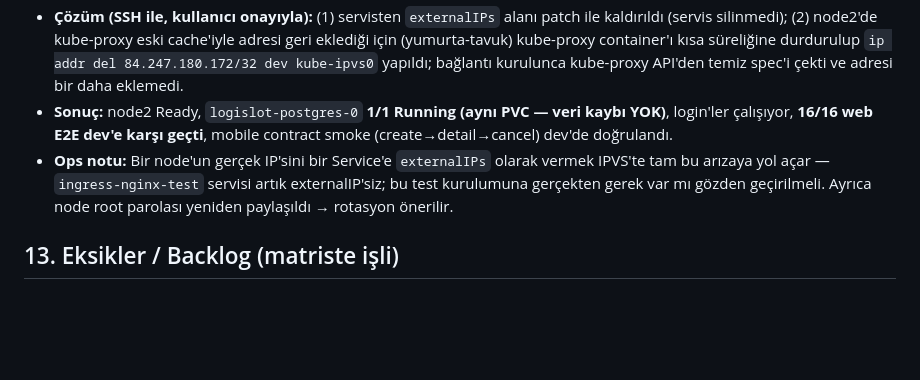
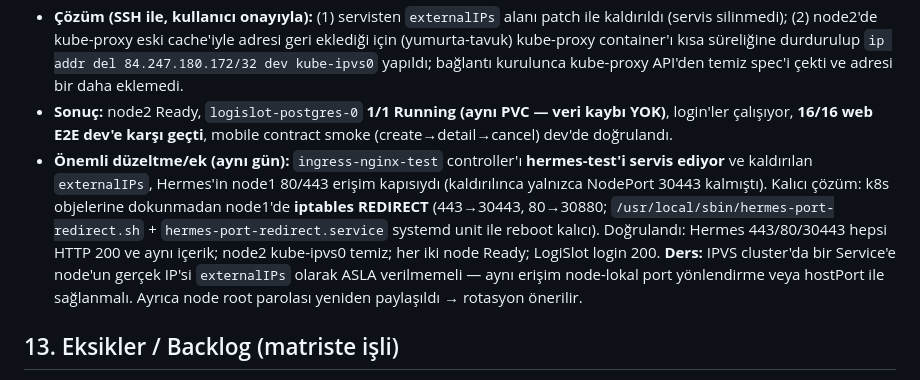
Before and after one commit to Duosis-Developer-Team/logislot, a Markdown page: docs/MOBILE_FOUNDATION_REPORT.md, the part around the change. GitHub-like rendering; blank space fills up the shorter version.

Commit message:
docs: Hermes 443 erisimi iptables REDIRECT ile geri getirildi (externalIP'siz)
Co-Authored-By: Claude Fable 5 <noreply@anthropic.com>

```diff
--- a/docs/MOBILE_FOUNDATION_REPORT.md
+++ b/docs/MOBILE_FOUNDATION_REPORT.md
@@ -81,7 +81,7 @@ Prod'a dokunulmadı; Hermes namespace'lerine dokunulmadı; seed çalıştırılm
 - **Kök neden:** `ingress-nginx-test` namespace'indeki `ingress-nginx-test-controller` servisi **`externalIPs: [84.247.180.172]`** (node1'in gerçek IP'si) ile tanımlanmış. kube-proxy IPVS modunda externalIP'leri her node'un `kube-ipvs0` dummy interface'ine ekler → node2, node1'in IP'sini **local** sanmaya başladı → node2'den node1'e (API server 6443 dahil) tüm trafik loopback'e düştü → kubelet API'ye ulaşamadı → node2 NotReady → StatefulSet Postgres'i yeniden yaratamadı.
 - **Çözüm (SSH ile, kullanıcı onayıyla):** (1) servisten `externalIPs` alanı patch ile kaldırıldı (servis silinmedi); (2) node2'de kube-proxy eski cache'iyle adresi geri eklediği için (yumurta-tavuk) kube-proxy container'ı kısa süreliğine durdurulup `ip addr del 84.247.180.172/32 dev kube-ipvs0` yapıldı; bağlantı kurulunca kube-proxy API'den temiz spec'i çekti ve adresi bir daha eklemedi.
 - **Sonuç:** node2 Ready, `logislot-postgres-0` **1/1 Running (aynı PVC — veri kaybı YOK)**, login'ler çalışıyor, **16/16 web E2E dev'e karşı geçti**, mobile contract smoke (create→detail→cancel) dev'de doğrulandı.
-- **Ops notu:** Bir node'un gerçek IP'sini bir Service'e `externalIPs` olarak vermek IPVS'te tam bu arızaya yol açar — `ingress-nginx-test` servisi artık externalIP'siz; bu test kurulumuna gerçekten gerek var mı gözden geçirilmeli. Ayrıca node root parolası yeniden paylaşıldı → rotasyon önerilir.
+- **Önemli düzeltme/ek (aynı gün):** `ingress-nginx-test` controller'ı **hermes-test'i servis ediyor** ve kaldırılan `externalIPs`, Hermes'in node1 80/443 erişim kapısıydı (kaldırılınca yalnızca NodePort 30443 kalmıştı). Kalıcı çözüm: k8s objelerine dokunmadan node1'de **iptables REDIRECT** (443→30443, 80→30880; `/usr/local/sbin/hermes-port-redirect.sh` + `hermes-port-redirect.service` systemd unit ile reboot kalıcı). Doğrulandı: Hermes 443/80/30443 hepsi HTTP 200 ve aynı içerik; node2 kube-ipvs0 temiz; her iki node Ready; LogiSlot login 200. **Ders:** IPVS cluster'da bir Service'e node'un gerçek IP'si `externalIPs` olarak ASLA verilmemeli — aynı erişim node-lokal port yönlendirme veya hostPort ile sağlanmalı. Ayrıca node root parolası yeniden paylaşıldı → rotasyon önerilir.
 
 ## 13. Eksikler / Backlog (matriste işli)
 
```
